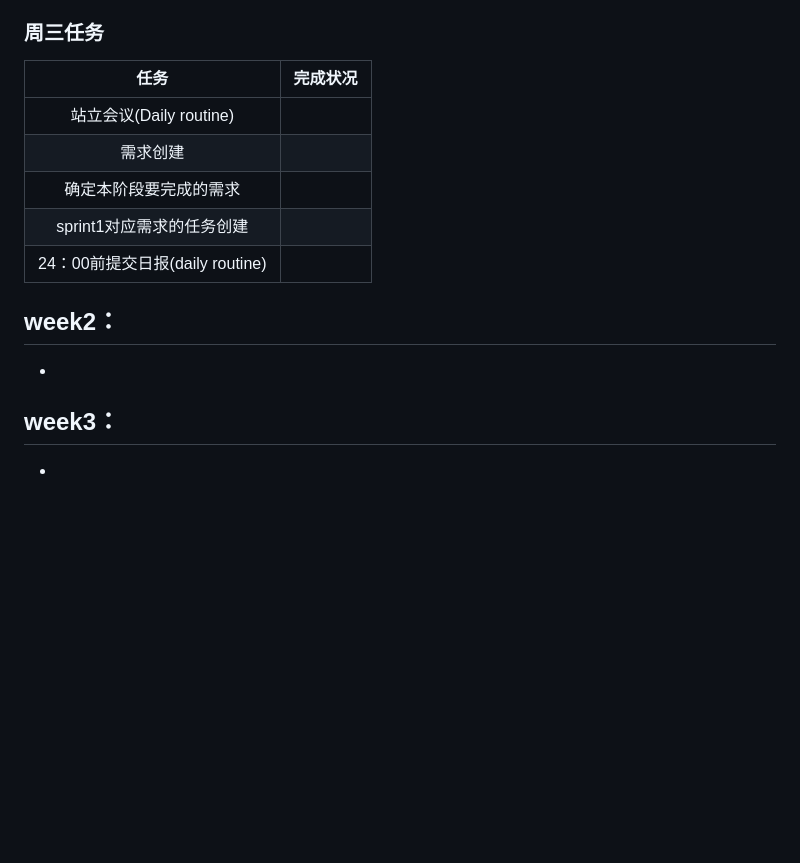
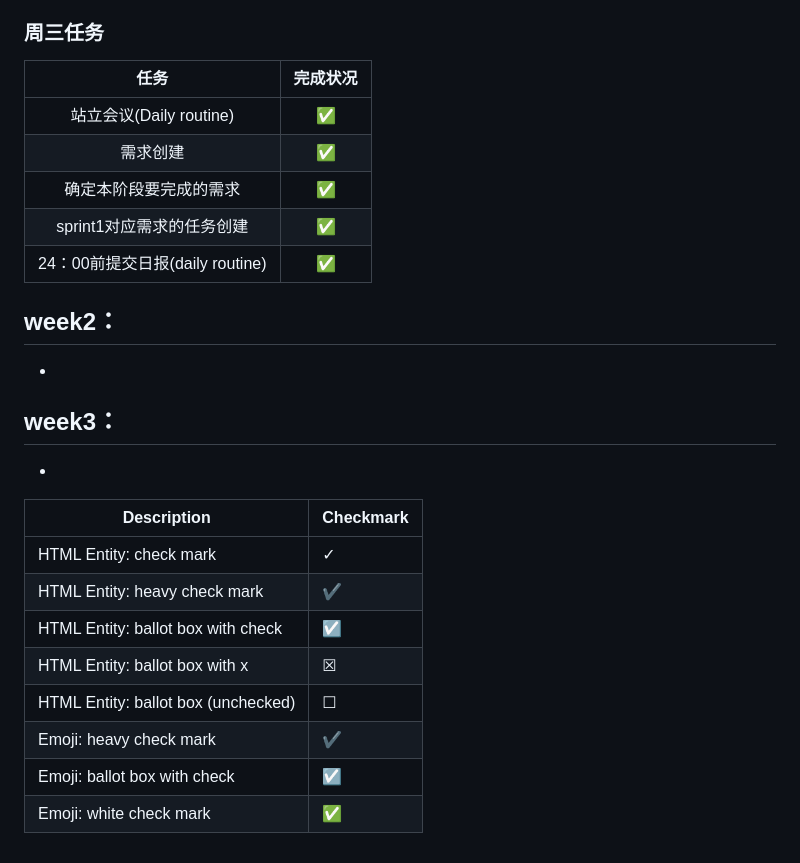
Before and after one commit to OrenAlexandotus/Animals_AI_detection, a Markdown page: README.md, the part around the change. GitHub-like rendering; blank space fills up the shorter version.

Commit message:
add 表情包

```diff
--- a/README.md
+++ b/README.md
@@ -246,16 +246,32 @@ http://training.easthome.com/ 登录：手机号+123456
 
 ### 周三任务
 
-|              任务               |            完成状况             |
-| :-----------------------------: | :-----------------------------: |
-|     站立会议(Daily routine)     | <input type="checkbox" checked> |
-|            需求创建             | <input type="checkbox" checked> |
-|     确定本阶段要完成的需求      | <input type="checkbox" checked> |
-|    sprint1对应需求的任务创建    | <input type="checkbox" checked> |
-| 24：00前提交日报(daily routine) | <input type="checkbox" checked> |
+|              任务               |      完成状况      |
+| :-----------------------------: | :----------------: |
+|     站立会议(Daily routine)     | :white_check_mark: |
+|            需求创建             | :white_check_mark: |
+|     确定本阶段要完成的需求      | :white_check_mark: |
+|    sprint1对应需求的任务创建    | :white_check_mark: |
+| 24：00前提交日报(daily routine) | :white_check_mark: |
 
 ##  week2：
 -
 
 ##  week3：
+
 -
+
+
+
+
+
+| Description                         | Checkmark               |
+| ----------------------------------- | ----------------------- |
+| HTML Entity: check mark             | &check;                 |
+| HTML Entity: heavy check mark       | &#10004;                |
+| HTML Entity: ballot box with check  | &#9745;                 |
+| HTML Entity: ballot box with x      | &#9746;                 |
+| HTML Entity: ballot box (unchecked) | &#9744;                 |
+| Emoji: heavy check mark             | :heavy_check_mark:      |
+| Emoji: ballot box with check        | :ballot_box_with_check: |
+| Emoji: white check mark             | :white_check_mark:      |
```
